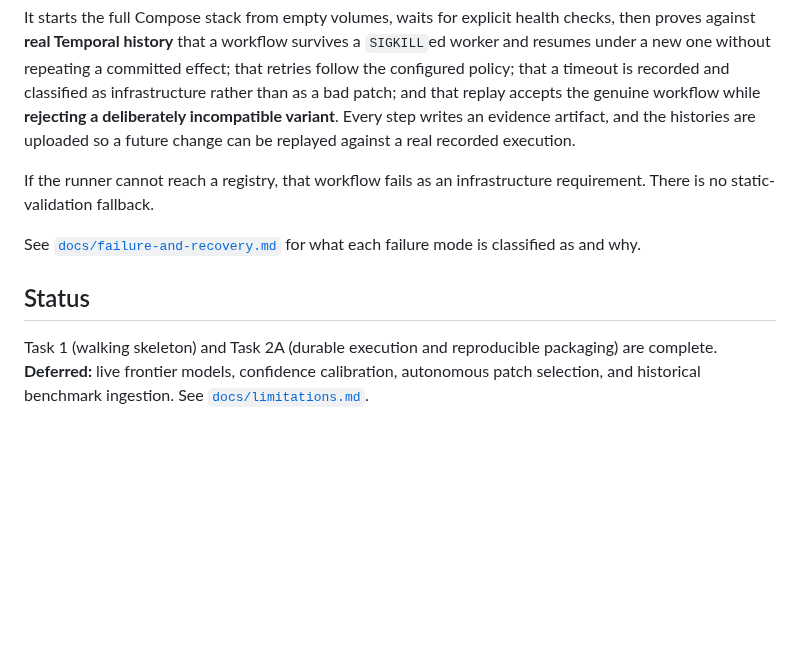
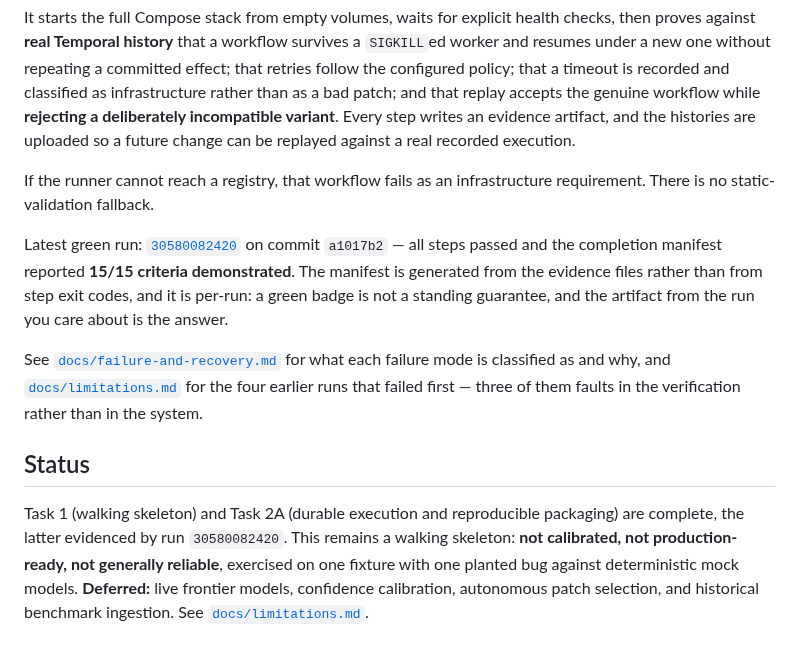
Before and after one commit to Pukujan/Eval-lab, a Markdown page: README.md, the part around the change. Rendered like a GitHub page; blank space fills up the shorter version.

```diff
--- a/README.md
+++ b/README.md
@@ -136,12 +136,23 @@ can be replayed against a real recorded execution.
 If the runner cannot reach a registry, that workflow fails as an infrastructure
 requirement. There is no static-validation fallback.
 
+Latest green run: [`30580082420`](https://github.com/pukujan/eval-lab/actions/runs/30580082420)
+on commit `a1017b2` — all steps passed and the completion manifest reported
+**15/15 criteria demonstrated**. The manifest is generated from the evidence files
+rather than from step exit codes, and it is per-run: a green badge is not a
+standing guarantee, and the artifact from the run you care about is the answer.
+
 See [`docs/failure-and-recovery.md`](docs/failure-and-recovery.md) for what each
-failure mode is classified as and why.
+failure mode is classified as and why, and
+[`docs/limitations.md`](docs/limitations.md) for the four earlier runs that failed
+first — three of them faults in the verification rather than in the system.
 
 ## Status
 
 Task 1 (walking skeleton) and Task 2A (durable execution and reproducible
-packaging) are complete. **Deferred:** live frontier models, confidence
-calibration, autonomous patch selection, and historical benchmark ingestion. See
+packaging) are complete, the latter evidenced by run `30580082420`. This remains a
+walking skeleton: **not calibrated, not production-ready, not generally reliable**,
+exercised on one fixture with one planted bug against deterministic mock models.
+**Deferred:** live frontier models, confidence calibration, autonomous patch
+selection, and historical benchmark ingestion. See
 [`docs/limitations.md`](docs/limitations.md).
```
Also changed, not shown: docs/limitations.md (+46 -2 lines).
